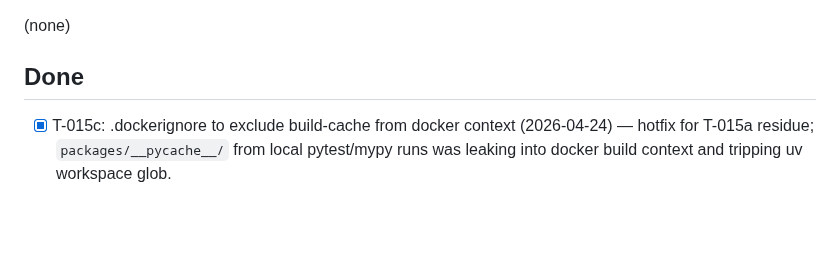
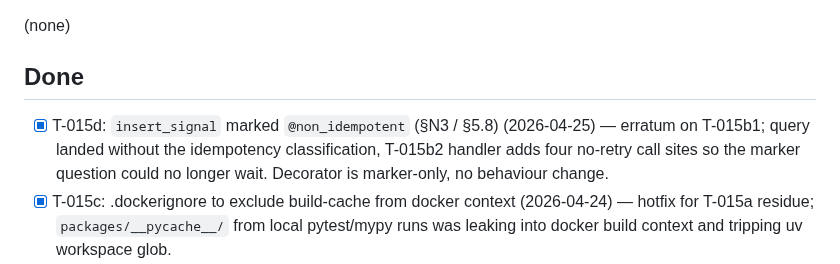
Before and after one commit to lusterier/scalper-v2, a Markdown page: TASKS.md, the part around the change. Rendered like a GitHub page; blank space fills up the shorter version.

Commit message:
chore(tasks): mark T-015d done
Claude

```diff
--- a/TASKS.md
+++ b/TASKS.md
@@ -7,6 +7,7 @@ Unlocked: 2026-04-19
 (none)
 
 ## Done
+- [x] T-015d: `insert_signal` marked `@non_idempotent` (§N3 / §5.8) (2026-04-25) — erratum on T-015b1; query landed without the idempotency classification, T-015b2 handler adds four no-retry call sites so the marker question could no longer wait. Decorator is marker-only, no behaviour change.
 - [x] T-015c: .dockerignore to exclude build-cache from docker context (2026-04-24) — hotfix for T-015a residue; `packages/__pycache__/` from local pytest/mypy runs was leaking into docker build context and tripping uv workspace glob.
 - [x] T-015b1: `signal-gateway` primitives — `verify_hmac`, `RateLimiter`, `DedupRing`, `SymbolMapCache`, `SignalValidated` schema + `message_id_for` helper (`packages.bus.schemas.signals`), `packages.db.queries.signal_gateway` (`fetch_symbol_mapping` + `insert_signal`), Hypothesis property test for `DedupRing`. (2026-04-22)
 - [x] T-015a: Hello-world `signal-gateway` — FastAPI skeleton with `/health`, `/ready`, `/metrics`. Spec: §9.1, §19 F0 bullet 8 (partial). (2026-04-22)
```
